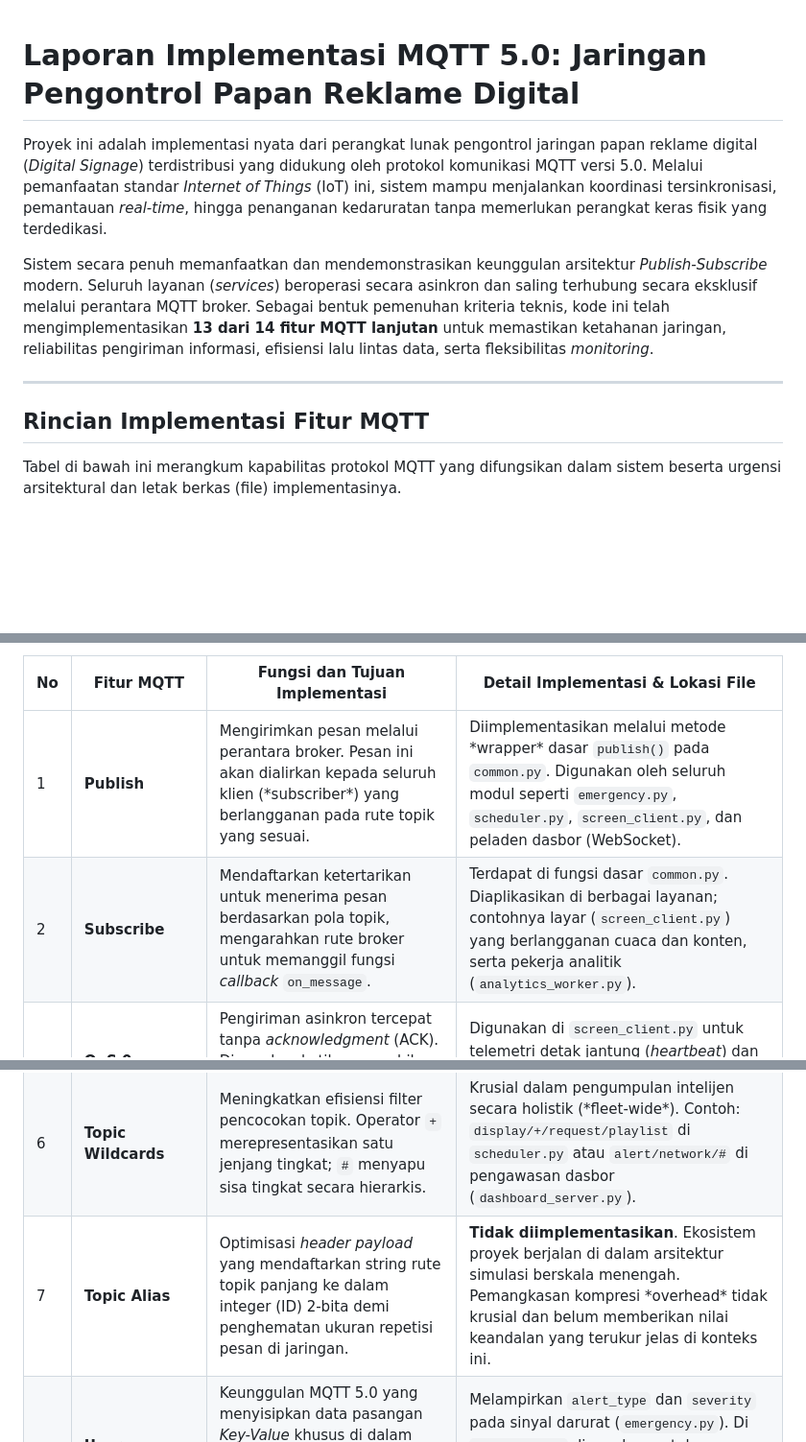
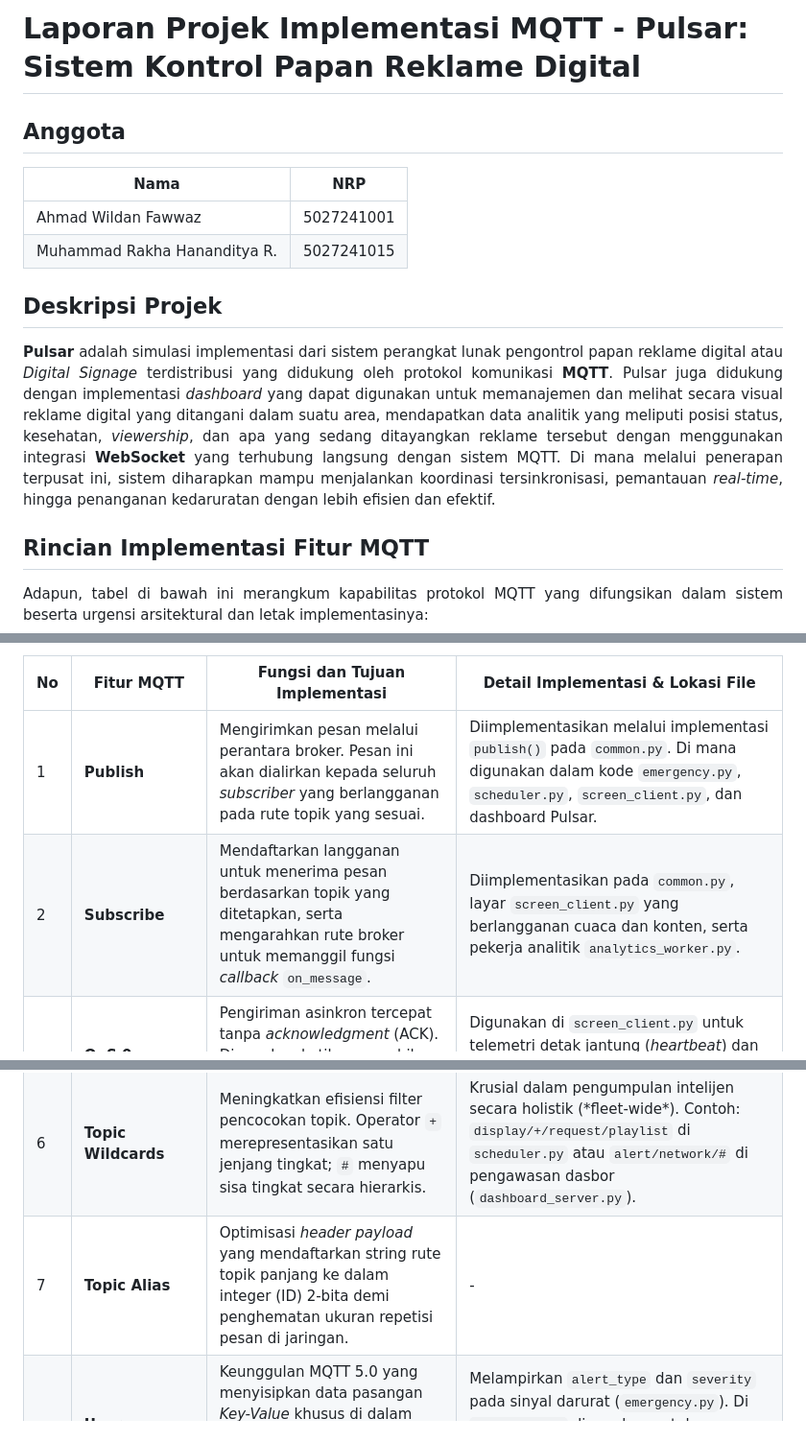
Before and after one commit to fawwazjs/mqtt-digital-signage, a Markdown page: README.md, 3 parts joined by grey strips. Shown at 96% size. Drawn GitHub-style; blank space fills up the shorter version.

Commit message:
readme v1.0.0

```diff
--- a/README.md
+++ b/README.md
@@ -1,14 +1,21 @@
-<div style="text-align: justify; line-height: 1.6;">
+# Laporan Projek Implementasi MQTT - Pulsar: Sistem Kontrol Papan Reklame Digital
 
-# Laporan Implementasi MQTT 5.0: Jaringan Pengontrol Papan Reklame Digital
+## Anggota
 
-Proyek ini adalah implementasi nyata dari perangkat lunak pengontrol jaringan papan reklame digital (*Digital Signage*) terdistribusi yang didukung oleh protokol komunikasi MQTT versi 5.0. Melalui pemanfaatan standar *Internet of Things* (IoT) ini, sistem mampu menjalankan koordinasi tersinkronisasi, pemantauan *real-time*, hingga penanganan kedaruratan tanpa memerlukan perangkat keras fisik yang terdedikasi.
+| Nama | NRP|
+|-------------------------------|---------------|
+| Ahmad Wildan Fawwaz| 5027241001 |
+| Muhammad Rakha Hananditya R.| 5027241015 |
 
-Sistem secara penuh memanfaatkan dan mendemonstrasikan keunggulan arsitektur *Publish-Subscribe* modern. Seluruh layanan (*services*) beroperasi secara asinkron dan saling terhubung secara eksklusif melalui perantara MQTT broker. Sebagai bentuk pemenuhan kriteria teknis, kode ini telah mengimplementasikan **13 dari 14 fitur MQTT lanjutan** untuk memastikan ketahanan jaringan, reliabilitas pengiriman informasi, efisiensi lalu lintas data, serta fleksibilitas *monitoring*.
+## Deskripsi Projek
 
----
+<p align="justify">
+<b>Pulsar</b> adalah simulasi implementasi dari sistem perangkat lunak pengontrol papan reklame digital atau <i>Digital Signage</i> terdistribusi yang didukung oleh protokol komunikasi <b>MQTT</b>. Pulsar juga didukung dengan implementasi <i>dashboard</i> yang dapat digunakan untuk memanajemen dan melihat secara visual reklame digital yang ditangani dalam suatu area, mendapatkan data analitik yang meliputi posisi status, kesehatan, <i>viewership</i>, dan apa yang sedang ditayangkan reklame tersebut dengan menggunakan integrasi <b>WebSocket</b> yang terhubung langsung dengan sistem MQTT. Di mana melalui penerapan terpusat ini, sistem diharapkan mampu menjalankan koordinasi tersinkronisasi, pemantauan <i>real-time</i>, hingga penanganan kedaruratan dengan lebih efisien dan efektif.
+</p>
 
 ## Rincian Implementasi Fitur MQTT
 
-Tabel di bawah ini merangkum kapabilitas protokol MQTT yang difungsikan dalam sistem beserta urgensi arsitektural dan letak berkas (file) implementasinya.
+<p align="justify">
+Adapun, tabel di bawah ini merangkum kapabilitas protokol MQTT yang difungsikan dalam sistem beserta urgensi arsitektural dan letak implementasinya:
+</p>
 
@@ -25,14 +32,14 @@ Tabel di bawah ini merangkum kapabilitas protokol MQTT yang difungsikan dalam si
     <tr>
       <td style="padding: 10px; text-align: center;">1</td>
       <td style="padding: 10px;"><b>Publish</b></td>
-      <td style="padding: 10px;">Mengirimkan pesan melalui perantara broker. Pesan ini akan dialirkan kepada seluruh klien (*subscriber*) yang berlangganan pada rute topik yang sesuai.</td>
-      <td style="padding: 10px;">Diimplementasikan melalui metode *wrapper* dasar <code>publish()</code> pada <code>common.py</code>. Digunakan oleh seluruh modul seperti <code>emergency.py</code>, <code>scheduler.py</code>, <code>screen_client.py</code>, dan peladen dasbor (WebSocket).</td>
+      <td style="padding: 10px;">Mengirimkan pesan melalui perantara broker. Pesan ini akan dialirkan kepada seluruh <i>subscriber</i> yang berlangganan pada rute topik yang sesuai.</td>
+      <td style="padding: 10px;">Diimplementasikan melalui implementasi <code>publish()</code> pada <code>common.py</code>. Di mana digunakan dalam kode <code>emergency.py</code>, <code>scheduler.py</code>, <code>screen_client.py</code>, dan dashboard Pulsar.</td>
     </tr>
     <tr>
       <td style="padding: 10px; text-align: center;">2</td>
       <td style="padding: 10px;"><b>Subscribe</b></td>
-      <td style="padding: 10px;">Mendaftarkan ketertarikan untuk menerima pesan berdasarkan pola topik, mengarahkan rute broker untuk memanggil fungsi <i>callback</i> <code>on_message</code>.</td>
-      <td style="padding: 10px;">Terdapat di fungsi dasar <code>common.py</code>. Diaplikasikan di berbagai layanan; contohnya layar (<code>screen_client.py</code>) yang berlangganan cuaca dan konten, serta pekerja analitik (<code>analytics_worker.py</code>).</td>
+      <td style="padding: 10px;">Mendaftarkan langganan untuk menerima pesan berdasarkan topik yang ditetapkan, serta mengarahkan rute broker untuk memanggil fungsi <i>callback</i> <code>on_message</code>.</td>
+      <td style="padding: 10px;">Diimplementasikan pada <code>common.py</code>, layar <code>screen_client.py</code> yang berlangganan cuaca dan konten, serta pekerja analitik <code>analytics_worker.py</code>.</td>
     </tr>
     <tr>
       <td style="padding: 10px; text-align: center;">3</td>
@@ -62,7 +69,7 @@ Tabel di bawah ini merangkum kapabilitas protokol MQTT yang difungsikan dalam si
       <td style="padding: 10px; text-align: center;">7</td>
       <td style="padding: 10px;"><b>Topic Alias</b></td>
       <td style="padding: 10px;">Optimisasi <i>header payload</i> yang mendaftarkan string rute topik panjang ke dalam integer (ID) 2-bita demi penghematan ukuran repetisi pesan di jaringan.</td>
-      <td style="padding: 10px;"><b>Tidak diimplementasikan</b>. Ekosistem proyek berjalan di dalam arsitektur simulasi berskala menengah. Pemangkasan kompresi *overhead* tidak krusial dan belum memberikan nilai keandalan yang terukur jelas di konteks ini.</td>
+      <td style="padding: 10px;">-</td>
     </tr>
     <tr>
       <td style="padding: 10px; text-align: center;">8</td>
```
Also changed, not shown: other parts of README.md (+1 -1 lines).
